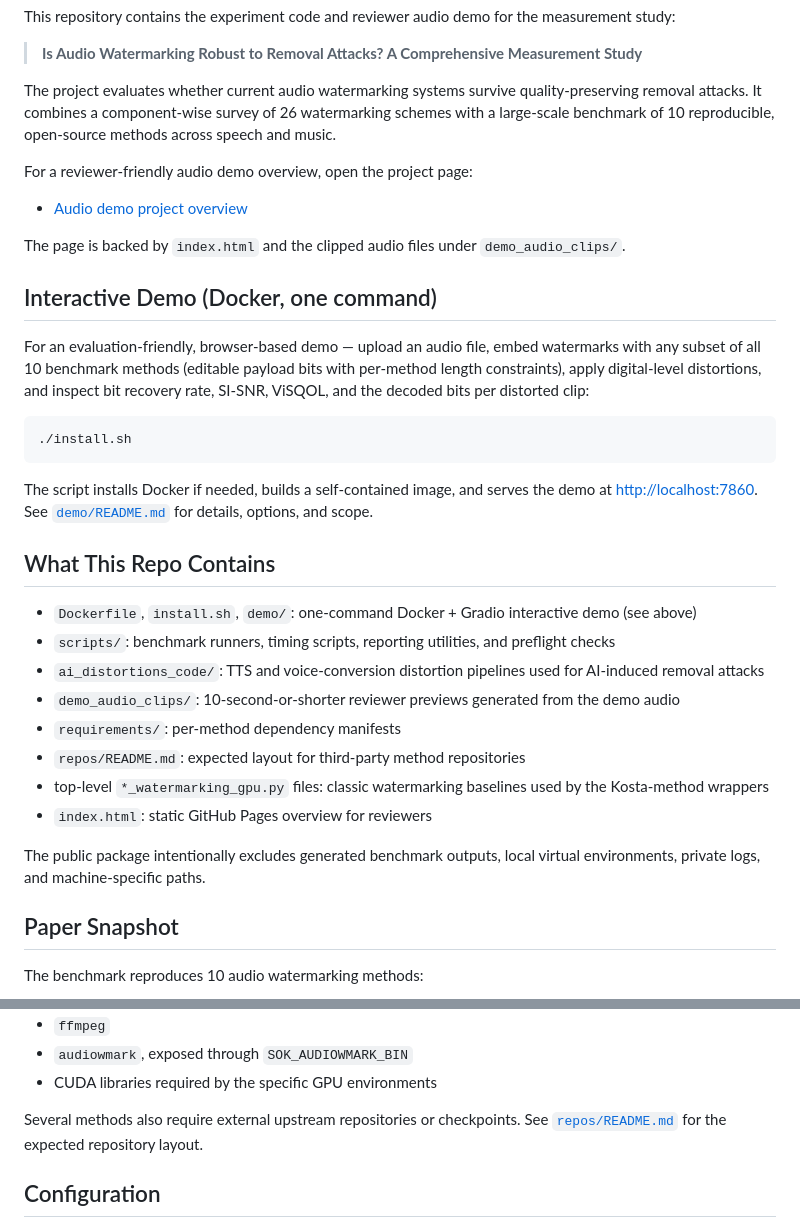
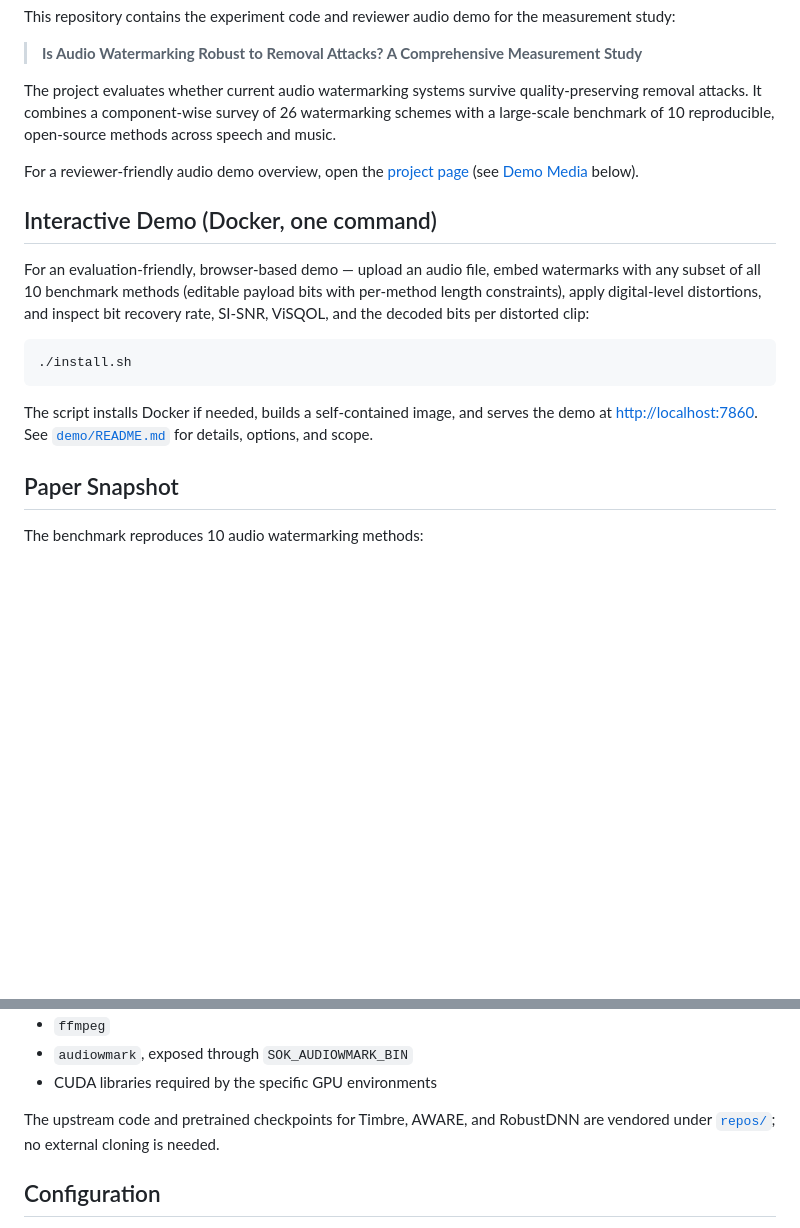
Before and after one commit to yizhu-wen/sok, a Markdown page: README.md, 2 parts joined by grey strips. GitHub-like rendering; blank space fills up the shorter version.

Commit message:
Trim README: drop What This Repo Contains section
Remove the directory listing section and the duplicated audio-demo-page
blurb (Demo Media already covers it), and update the stale note about
external upstream repositories — Timbre/AWARE/RobustDNN are now vendored
under repos/.

Co-Authored-By: Claude Fable 5 <noreply@anthropic.com>
Claude-Session: https://claude.ai/code/session_01KtCjH7whvFARXcu4vEEdPa

```diff
--- a/README.md
+++ b/README.md
@@ -11,12 +11,9 @@ quality-preserving removal attacks. It combines a component-wise survey of 26
 watermarking schemes with a large-scale benchmark of 10 reproducible,
 open-source methods across speech and music.
 
-For a reviewer-friendly audio demo overview, open the project page:
-
-- [Audio demo project overview](https://anonymous.4open.science/w/sok-6DB0/)
-
-The page is backed by `index.html` and the clipped audio files under
-`demo_audio_clips/`.
+For a reviewer-friendly audio demo overview, open the
+[project page](https://anonymous.4open.science/w/sok-6DB0/) (see
+[Demo Media](#demo-media) below).
 
 ## Interactive Demo (Docker, one command)
 
@@ -33,25 +30,6 @@ clip:
 The script installs Docker if needed, builds a self-contained image, and
 serves the demo at <http://localhost:7860>. See
 [`demo/README.md`](demo/README.md) for details, options, and scope.
-
-## What This Repo Contains
-
-- `Dockerfile`, `install.sh`, `demo/`: one-command Docker + Gradio
-  interactive demo (see above)
-- `scripts/`: benchmark runners, timing scripts, reporting utilities, and
-  preflight checks
-- `ai_distortions_code/`: TTS and voice-conversion distortion pipelines used for
-  AI-induced removal attacks
-- `demo_audio_clips/`: 10-second-or-shorter reviewer previews generated from
-  the demo audio
-- `requirements/`: per-method dependency manifests
-- `repos/README.md`: expected layout for third-party method repositories
-- top-level `*_watermarking_gpu.py` files: classic watermarking baselines used
-  by the Kosta-method wrappers
-- `index.html`: static GitHub Pages overview for reviewers
-
-The public package intentionally excludes generated benchmark outputs, local
-virtual environments, private logs, and machine-specific paths.
 
 ## Paper Snapshot
 
@@ -105,8 +83,8 @@ Install system tools separately:
 - `audiowmark`, exposed through `SOK_AUDIOWMARK_BIN`
 - CUDA libraries required by the specific GPU environments
 
-Several methods also require external upstream repositories or checkpoints. See
-[`repos/README.md`](repos/README.md) for the expected repository layout.
+The upstream code and pretrained checkpoints for Timbre, AWARE, and RobustDNN
+are vendored under [`repos/`](repos/README.md); no external cloning is needed.
 
 ## Configuration
 
```
